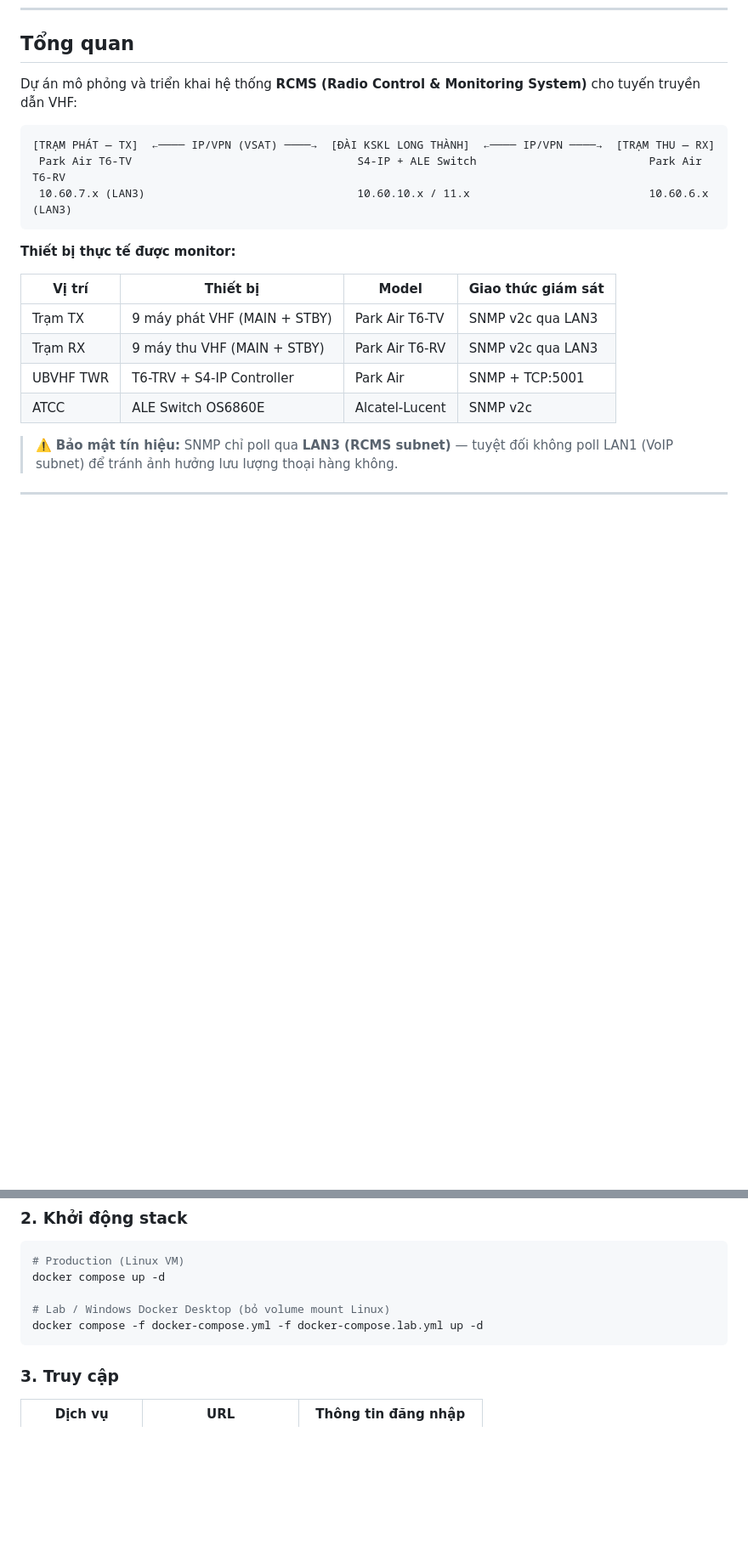
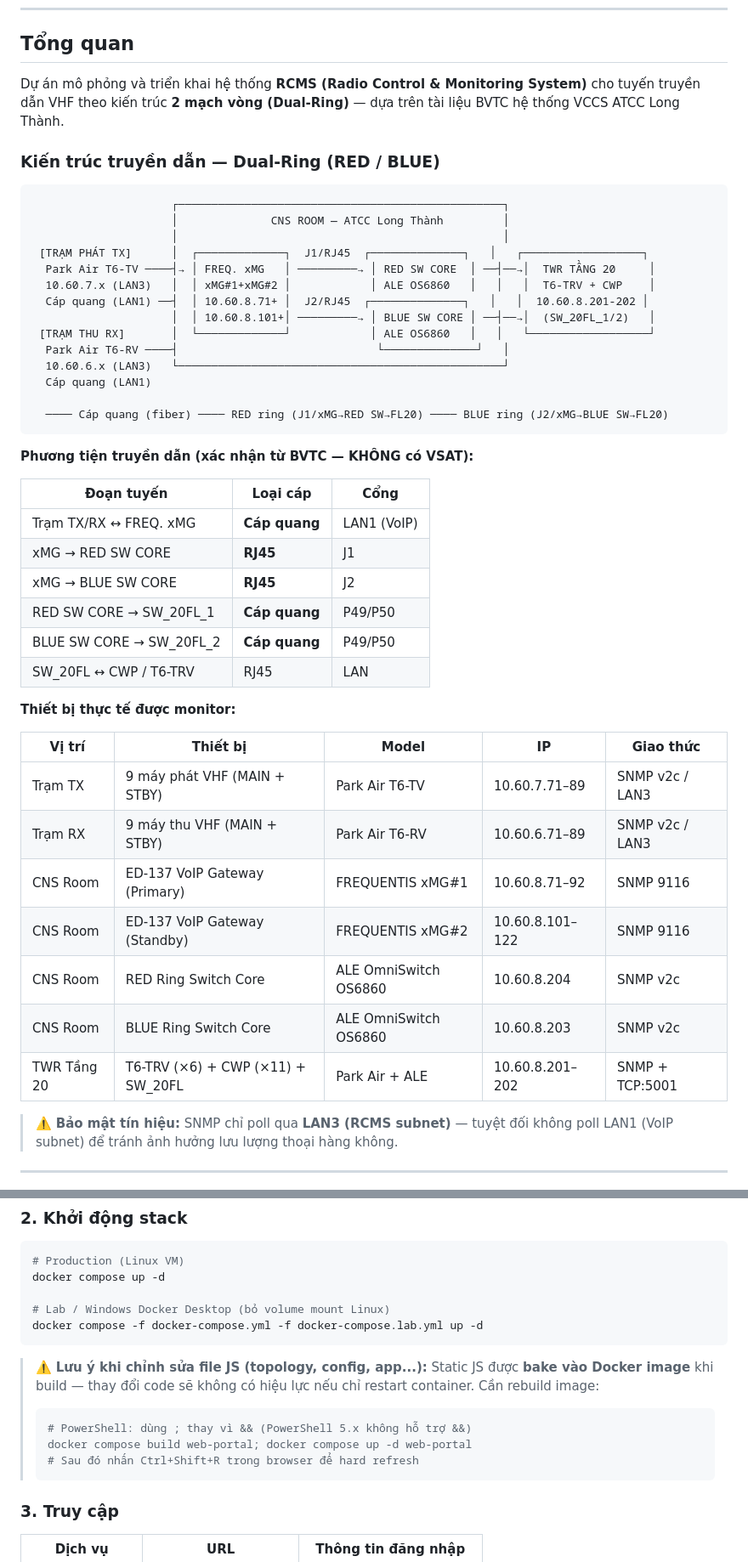
Before and after one commit to LongThanhno1/Simulate-RCMS-ATCC-Long-Thanh, a Markdown page: README.md, 2 parts joined by grey strips. Shown at 85% size. Drawn GitHub-style; blank space fills up the shorter version.

````diff
--- a/README.md
+++ b/README.md
@@ -7,22 +7,49 @@
 
 ## Tổng quan
 
-Dự án mô phỏng và triển khai hệ thống **RCMS (Radio Control & Monitoring System)** cho tuyến truyền dẫn VHF:
+Dự án mô phỏng và triển khai hệ thống **RCMS (Radio Control & Monitoring System)** cho tuyến truyền dẫn VHF theo kiến trúc **2 mạch vòng (Dual-Ring)** — dựa trên tài liệu BVTC hệ thống VCCS ATCC Long Thành.
+
+### Kiến trúc truyền dẫn — Dual-Ring (RED / BLUE)
 
 ```
-[TRẠM PHÁT — TX]  ←──── IP/VPN (VSAT) ────→  [ĐÀI KSKL LONG THÀNH]  ←──── IP/VPN ────→  [TRẠM THU — RX]
- Park Air T6-TV                                  S4-IP + ALE Switch                          Park Air T6-RV
- 10.60.7.x (LAN3)                                10.60.10.x / 11.x                           10.60.6.x (LAN3)
+                     ┌─────────────────────────────────────────────────┐
+                     │              CNS ROOM — ATCC Long Thành         │
+                     │                                                 │
+ [TRẠM PHÁT TX]      │  ┌─────────────┐  J1/RJ45  ┌──────────────┐   │   ┌──────────────────┐
+  Park Air T6-TV ────┤→ │ FREQ. xMG   │ ─────────→ │ RED SW CORE  │ ──┤──→│  TWR TẦNG 20     │
+  10.60.7.x (LAN3)   │  │ xMG#1+xMG#2 │            │ ALE OS6860   │   │   │  T6-TRV + CWP    │
+  Cáp quang (LAN1) ──┤  │ 10.60.8.71+ │  J2/RJ45  ┌──────────────┐   │   │  10.60.8.201-202 │
+                     │  │ 10.60.8.101+│ ─────────→ │ BLUE SW CORE │ ──┤──→│  (SW_20FL_1/2)   │
+ [TRẠM THU RX]       │  └─────────────┘            │ ALE OS6860   │   │   └──────────────────┘
+  Park Air T6-RV ────┤                              └──────────────┘   │
+  10.60.6.x (LAN3)   └─────────────────────────────────────────────────┘
+  Cáp quang (LAN1)
+
+  ──── Cáp quang (fiber) ──── RED ring (J1/xMG→RED SW→FL20) ──── BLUE ring (J2/xMG→BLUE SW→FL20)
 ```
+
+**Phương tiện truyền dẫn (xác nhận từ BVTC — KHÔNG có VSAT):**
+
+| Đoạn tuyến | Loại cáp | Cổng |
+|------------|----------|------|
+| Trạm TX/RX ↔ FREQ. xMG | **Cáp quang** | LAN1 (VoIP) |
+| xMG → RED SW CORE | **RJ45** | J1 |
+| xMG → BLUE SW CORE | **RJ45** | J2 |
+| RED SW CORE → SW_20FL_1 | **Cáp quang** | P49/P50 |
+| BLUE SW CORE → SW_20FL_2 | **Cáp quang** | P49/P50 |
+| SW_20FL ↔ CWP / T6-TRV | RJ45 | LAN |
 
 **Thiết bị thực tế được monitor:**
 
-| Vị trí | Thiết bị | Model | Giao thức giám sát |
-|--------|----------|-------|-------------------|
-| Trạm TX | 9 máy phát VHF (MAIN + STBY) | Park Air T6-TV | SNMP v2c qua LAN3 |
-| Trạm RX | 9 máy thu VHF (MAIN + STBY) | Park Air T6-RV | SNMP v2c qua LAN3 |
-| UBVHF TWR | T6-TRV + S4-IP Controller | Park Air | SNMP + TCP:5001 |
-| ATCC | ALE Switch OS6860E | Alcatel-Lucent | SNMP v2c |
+| Vị trí | Thiết bị | Model | IP | Giao thức |
+|--------|----------|-------|----|-----------|
+| Trạm TX | 9 máy phát VHF (MAIN + STBY) | Park Air T6-TV | 10.60.7.71–89 | SNMP v2c / LAN3 |
+| Trạm RX | 9 máy thu VHF (MAIN + STBY) | Park Air T6-RV | 10.60.6.71–89 | SNMP v2c / LAN3 |
+| CNS Room | ED-137 VoIP Gateway (Primary) | FREQUENTIS xMG#1 | 10.60.8.71–92 | SNMP 9116 |
+| CNS Room | ED-137 VoIP Gateway (Standby) | FREQUENTIS xMG#2 | 10.60.8.101–122 | SNMP 9116 |
+| CNS Room | RED Ring Switch Core | ALE OmniSwitch OS6860 | 10.60.8.204 | SNMP v2c |
+| CNS Room | BLUE Ring Switch Core | ALE OmniSwitch OS6860 | 10.60.8.203 | SNMP v2c |
+| TWR Tầng 20 | T6-TRV (×6) + CWP (×11) + SW_20FL | Park Air + ALE | 10.60.8.201–202 | SNMP + TCP:5001 |
 
 > ⚠️ **Bảo mật tín hiệu:** SNMP chỉ poll qua **LAN3 (RCMS subnet)** — tuyệt đối không poll LAN1 (VoIP subnet) để tránh ảnh hưởng lưu lượng thoại hàng không.
 
@@ -148,6 +175,15 @@ docker compose up -d
 docker compose -f docker-compose.yml -f docker-compose.lab.yml up -d
 ```
 
+> ⚠️ **Lưu ý khi chỉnh sửa file JS (topology, config, app...):**
+> Static JS được **bake vào Docker image** khi build — thay đổi code sẽ không có hiệu lực nếu chỉ restart container. Cần rebuild image:
+>
+> ```powershell
+> # PowerShell: dùng ; thay vì && (PowerShell 5.x không hỗ trợ &&)
+> docker compose build web-portal; docker compose up -d web-portal
+> # Sau đó nhấn Ctrl+Shift+R trong browser để hard refresh
+> ```
+
 ### 3. Truy cập
 
 | Dịch vụ | URL | Thông tin đăng nhập |
````
Also changed, not shown: other parts of README.md (+2 -2 lines).
